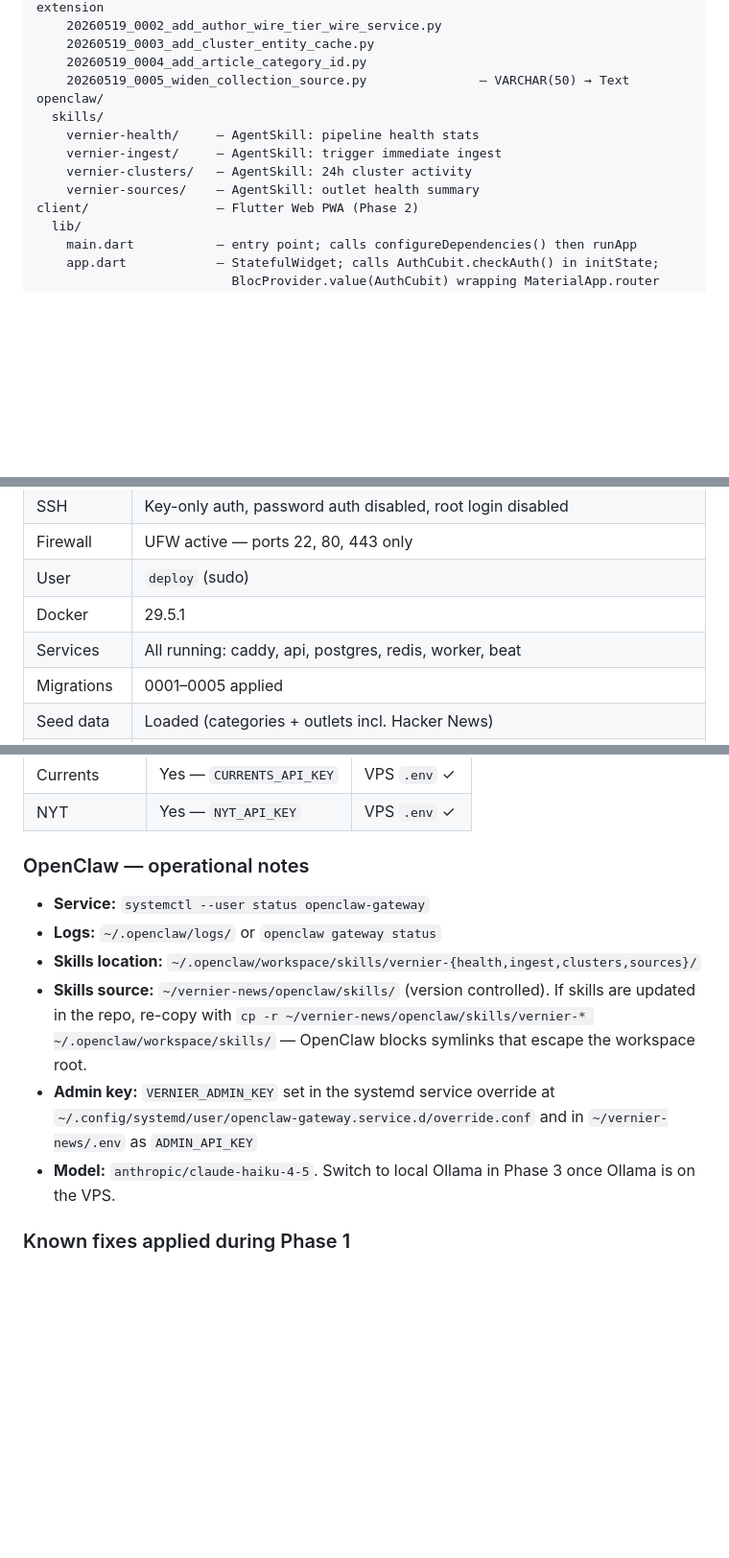
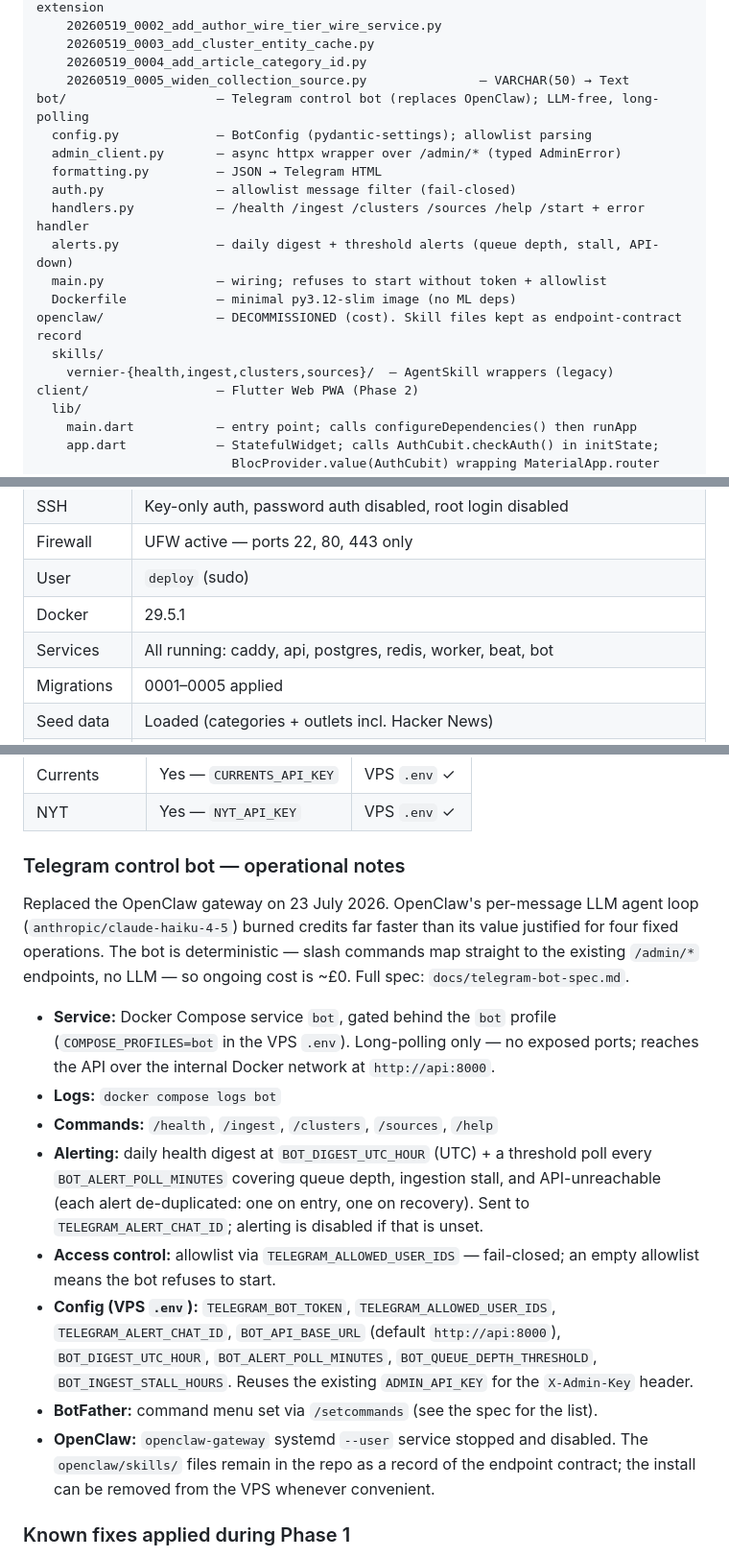
Before and after one commit to care-git/vernier-news, a Markdown page: HANDOFF.md, 3 parts joined by grey strips. Shown at 96% size. Drawn GitHub-style; blank space fills up the shorter version.

Commit message:
docs: record OpenClaw to Telegram bot swap in HANDOFF

```diff
--- a/HANDOFF.md
+++ b/HANDOFF.md
@@ -123,12 +123,18 @@ migrations/
     20260519_0003_add_cluster_entity_cache.py
     20260519_0004_add_article_category_id.py
     20260519_0005_widen_collection_source.py               — VARCHAR(50) → Text
-openclaw/
+bot/                    — Telegram control bot (replaces OpenClaw); LLM-free, long-polling
+  config.py             — BotConfig (pydantic-settings); allowlist parsing
+  admin_client.py       — async httpx wrapper over /admin/* (typed AdminError)
+  formatting.py         — JSON → Telegram HTML
+  auth.py               — allowlist message filter (fail-closed)
+  handlers.py           — /health /ingest /clusters /sources /help /start + error handler
+  alerts.py             — daily digest + threshold alerts (queue depth, stall, API-down)
+  main.py               — wiring; refuses to start without token + allowlist
+  Dockerfile            — minimal py3.12-slim image (no ML deps)
+openclaw/               — DECOMMISSIONED (cost). Skill files kept as endpoint-contract record
   skills/
-    vernier-health/     — AgentSkill: pipeline health stats
-    vernier-ingest/     — AgentSkill: trigger immediate ingest
-    vernier-clusters/   — AgentSkill: 24h cluster activity
-    vernier-sources/    — AgentSkill: outlet health summary
+    vernier-{health,ingest,clusters,sources}/  — AgentSkill wrappers (legacy)
 client/                 — Flutter Web PWA (Phase 2)
   lib/
     main.dart           — entry point; calls configureDependencies() then runApp
@@ -238,7 +245,7 @@ All three CI jobs pass on push to `main`:
 | Firewall | UFW active — ports 22, 80, 443 only |
 | User | `deploy` (sudo) |
 | Docker | 29.5.1 |
-| Services | All running: caddy, api, postgres, redis, worker, beat |
+| Services | All running: caddy, api, postgres, redis, worker, beat, bot |
 | Migrations | 0001–0005 applied |
 | Seed data | Loaded (categories + outlets incl. Hacker News) |
 | Health check | `curl https://vernier.news/health` → `{"status":"ok","version":"0.1.0"}` |
@@ -334,14 +341,18 @@ All 8 steps complete and verified live on VPS. Pipeline confirmed running: 729+
 | Currents | Yes — `CURRENTS_API_KEY` | VPS `.env` ✓ |
 | NYT | Yes — `NYT_API_KEY` | VPS `.env` ✓ |
 
-### OpenClaw — operational notes
+### Telegram control bot — operational notes
 
-- **Service:** `systemctl --user status openclaw-gateway`
-- **Logs:** `~/.openclaw/logs/` or `openclaw gateway status`
-- **Skills location:** `~/.openclaw/workspace/skills/vernier-{health,ingest,clusters,sources}/`
-- **Skills source:** `~/vernier-news/openclaw/skills/` (version controlled). If skills are updated in the repo, re-copy with `cp -r ~/vernier-news/openclaw/skills/vernier-* ~/.openclaw/workspace/skills/` — OpenClaw blocks symlinks that escape the workspace root.
-- **Admin key:** `VERNIER_ADMIN_KEY` set in the systemd service override at `~/.config/systemd/user/openclaw-gateway.service.d/override.conf` and in `~/vernier-news/.env` as `ADMIN_API_KEY`
-- **Model:** `anthropic/claude-haiku-4-5`. Switch to local Ollama in Phase 3 once Ollama is on the VPS.
+Replaced the OpenClaw gateway on 23 July 2026. OpenClaw's per-message LLM agent loop (`anthropic/claude-haiku-4-5`) burned credits far faster than its value justified for four fixed operations. The bot is deterministic — slash commands map straight to the existing `/admin/*` endpoints, no LLM — so ongoing cost is ~£0. Full spec: `docs/telegram-bot-spec.md`.
+
+- **Service:** Docker Compose service `bot`, gated behind the `bot` profile (`COMPOSE_PROFILES=bot` in the VPS `.env`). Long-polling only — no exposed ports; reaches the API over the internal Docker network at `http://api:8000`.
+- **Logs:** `docker compose logs bot`
+- **Commands:** `/health`, `/ingest`, `/clusters`, `/sources`, `/help`
+- **Alerting:** daily health digest at `BOT_DIGEST_UTC_HOUR` (UTC) + a threshold poll every `BOT_ALERT_POLL_MINUTES` covering queue depth, ingestion stall, and API-unreachable (each alert de-duplicated: one on entry, one on recovery). Sent to `TELEGRAM_ALERT_CHAT_ID`; alerting is disabled if that is unset.
+- **Access control:** allowlist via `TELEGRAM_ALLOWED_USER_IDS` — fail-closed; an empty allowlist means the bot refuses to start.
+- **Config (VPS `.env`):** `TELEGRAM_BOT_TOKEN`, `TELEGRAM_ALLOWED_USER_IDS`, `TELEGRAM_ALERT_CHAT_ID`, `BOT_API_BASE_URL` (default `http://api:8000`), `BOT_DIGEST_UTC_HOUR`, `BOT_ALERT_POLL_MINUTES`, `BOT_QUEUE_DEPTH_THRESHOLD`, `BOT_INGEST_STALL_HOURS`. Reuses the existing `ADMIN_API_KEY` for the `X-Admin-Key` header.
+- **BotFather:** command menu set via `/setcommands` (see the spec for the list).
+- **OpenClaw:** `openclaw-gateway` systemd `--user` service stopped and disabled. The `openclaw/skills/` files remain in the repo as a record of the endpoint contract; the install can be removed from the VPS whenever convenient.
 
 ### Known fixes applied during Phase 1
 
```
Also changed, not shown: other parts of HANDOFF.md (+4 -3 lines).
